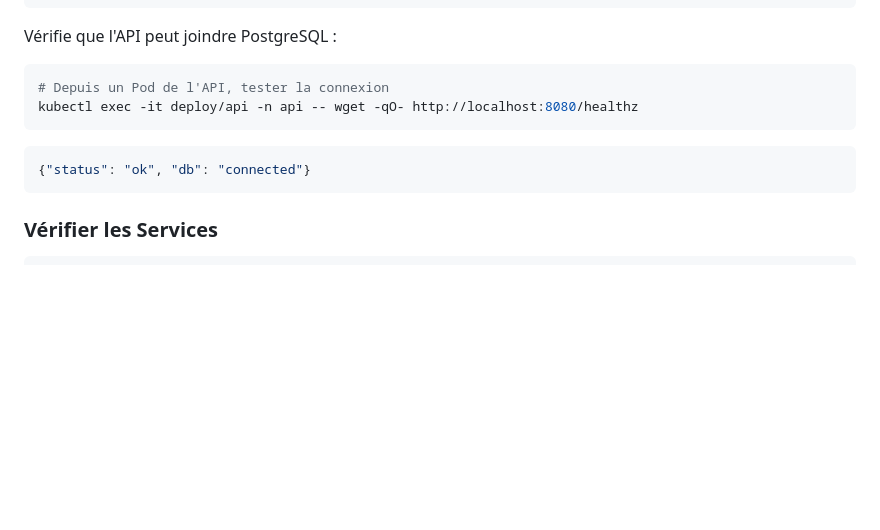
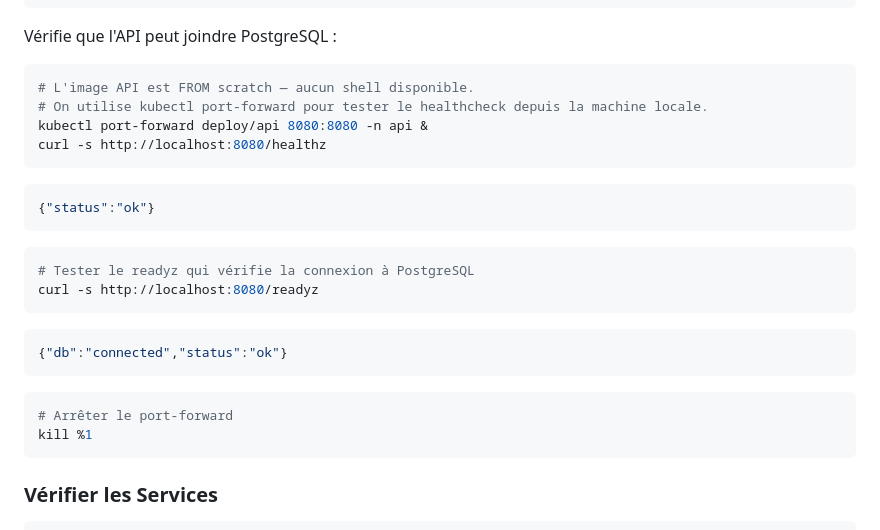
Before and after one commit to SimonJaricot/k8s-tuto, a Markdown page: 05-networking/README.md, the part around the change. Drawn GitHub-style; blank space fills up the shorter version.

Commit message:
fix(docs): replace kubectl exec on scratch image with debug pod and port-forward

````diff
--- a/05-networking/README.md
+++ b/05-networking/README.md
@@ -159,12 +159,28 @@ kubectl apply -f 05-networking/manifests/
 Vérifie que l'API peut joindre PostgreSQL :
 
 ```bash
-# Depuis un Pod de l'API, tester la connexion
-kubectl exec -it deploy/api -n api -- wget -qO- http://localhost:8080/healthz
+# L'image API est FROM scratch — aucun shell disponible.
+# On utilise kubectl port-forward pour tester le healthcheck depuis la machine locale.
+kubectl port-forward deploy/api 8080:8080 -n api &
+curl -s http://localhost:8080/healthz
 ```
 
 ```json
-{"status": "ok", "db": "connected"}
+{"status":"ok"}
+```
+
+```bash
+# Tester le readyz qui vérifie la connexion à PostgreSQL
+curl -s http://localhost:8080/readyz
+```
+
+```json
+{"db":"connected","status":"ok"}
+```
+
+```bash
+# Arrêter le port-forward
+kill %1
 ```
 
 ### Vérifier les Services
````
Also changed, not shown: 07-network-policies/README.md (+5 -3 lines).
